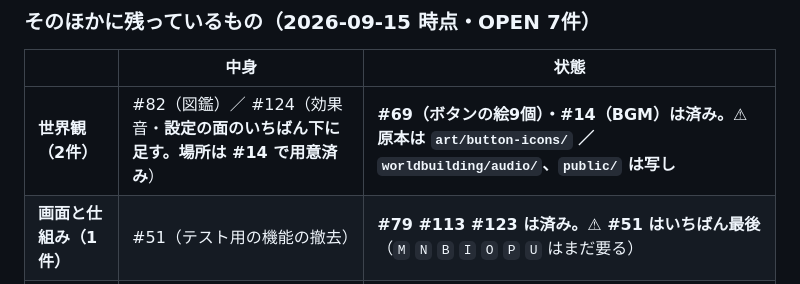
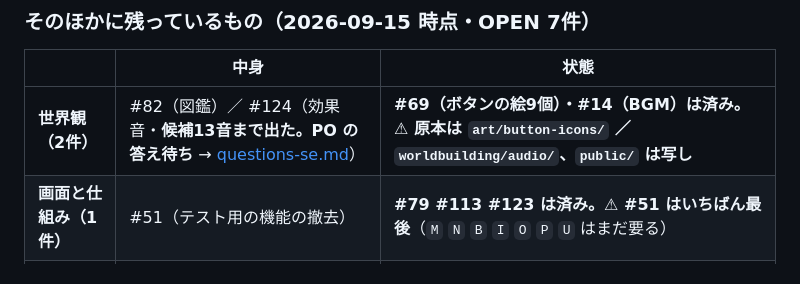
Before and after one commit to primevalsistail/shop-puzzle-simulation, a Markdown page: aidlc-docs/aidlc-state.md, the part around the change. GitHub-like rendering.

```diff
--- a/aidlc-docs/aidlc-state.md
+++ b/aidlc-docs/aidlc-state.md
@@ -52,7 +52,7 @@
 
 | | 中身 | 状態 |
 |---|---|---|
-| **世界観（2件）** | #82（図鑑）／ #124（効果音・**設定の面のいちばん下に足す。場所は #14 で用意済み**） | **#69（ボタンの絵9個）・#14（BGM）は済み。⚠ 原本は `art/button-icons/` ／ `worldbuilding/audio/`、`public/` は写し** |
+| **世界観（2件）** | #82（図鑑）／ #124（効果音・**候補13音まで出た。PO の答え待ち** → [questions-se.md](sessions/questions-se.md)） | **#69（ボタンの絵9個）・#14（BGM）は済み。⚠ 原本は `art/button-icons/` ／ `worldbuilding/audio/`、`public/` は写し** |
 | **画面と仕組み（1件）** | #51（テスト用の機能の撤去） | **#79 #113 #123 は済み。⚠ #51 はいちばん最後**（`M` `N` `B` `I` `O` `P` `U` はまだ要る） |
 | **数値調整（3件）** | #63（運ぶ理由が出ない品）／ #54（利益率）／ #61（一括で測り直す） | ⚠ **世界観と画面の後。#61 で最初に測るものは issue にコメント済み** |
 | **出荷前（1件）** | #47（目視） | ⚠ **いちばん最後。#51 の後** |
```
Also changed, not shown: aidlc-docs/sessions/questions-se.md (added, +113 -0 lines), 1 other file.
